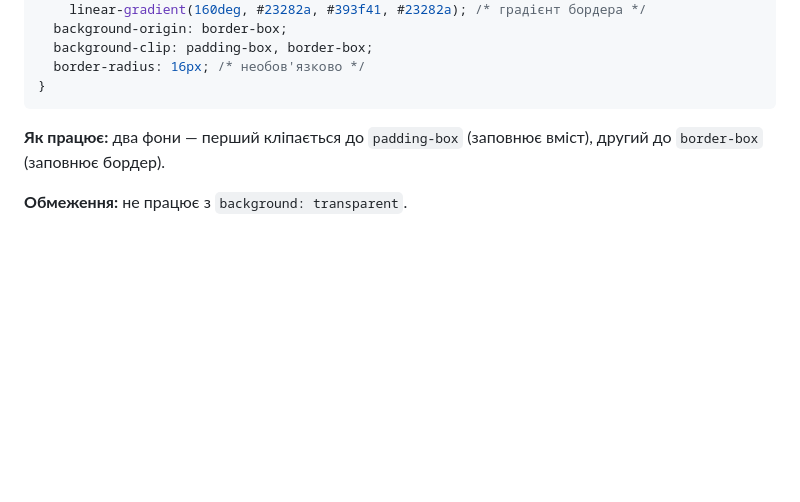
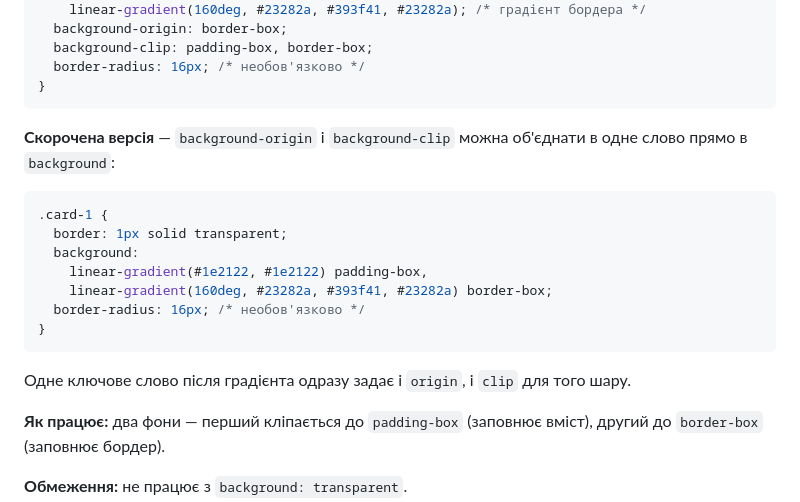
Before and after one commit to yabr87/gradient-border, a Markdown page: README.md, the part around the change. Rendered like a GitHub page; blank space fills up the shorter version.

Commit message:
Docs: add background shorthand example

````diff
--- a/README.md
+++ b/README.md
@@ -21,6 +21,20 @@
   border-radius: 16px; /* необов'язково */
 }
 ```
+
+**Скорочена версія** — `background-origin` і `background-clip` можна об'єднати в одне слово прямо в `background`:
+
+```css
+.card-1 {
+  border: 1px solid transparent;
+  background:
+    linear-gradient(#1e2122, #1e2122) padding-box,
+    linear-gradient(160deg, #23282a, #393f41, #23282a) border-box;
+  border-radius: 16px; /* необов'язково */
+}
+```
+
+Одне ключове слово після градієнта одразу задає і `origin`, і `clip` для того шару.
 
 **Як працює:** два фони — перший кліпається до `padding-box` (заповнює вміст), другий до `border-box` (заповнює бордер).
 
````
